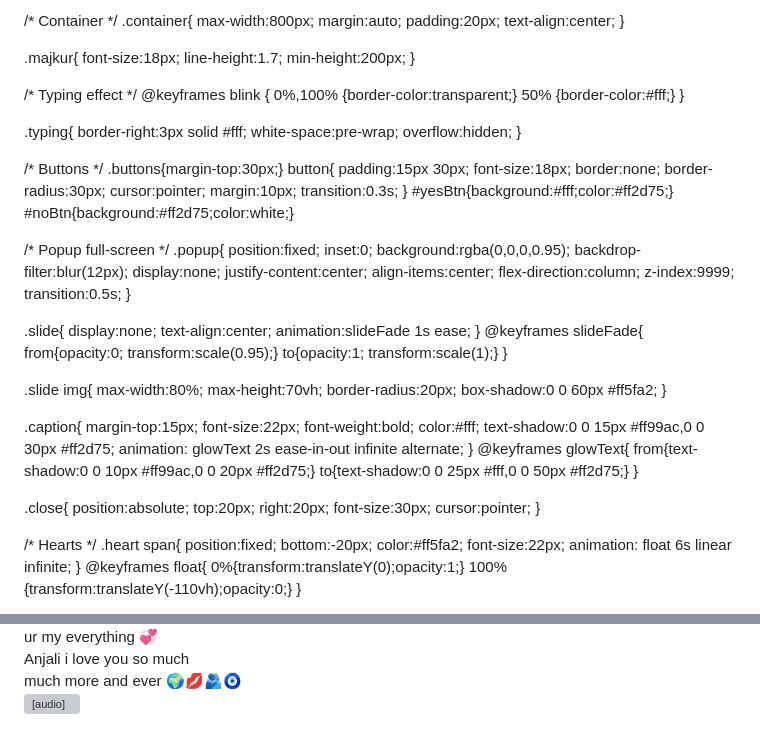
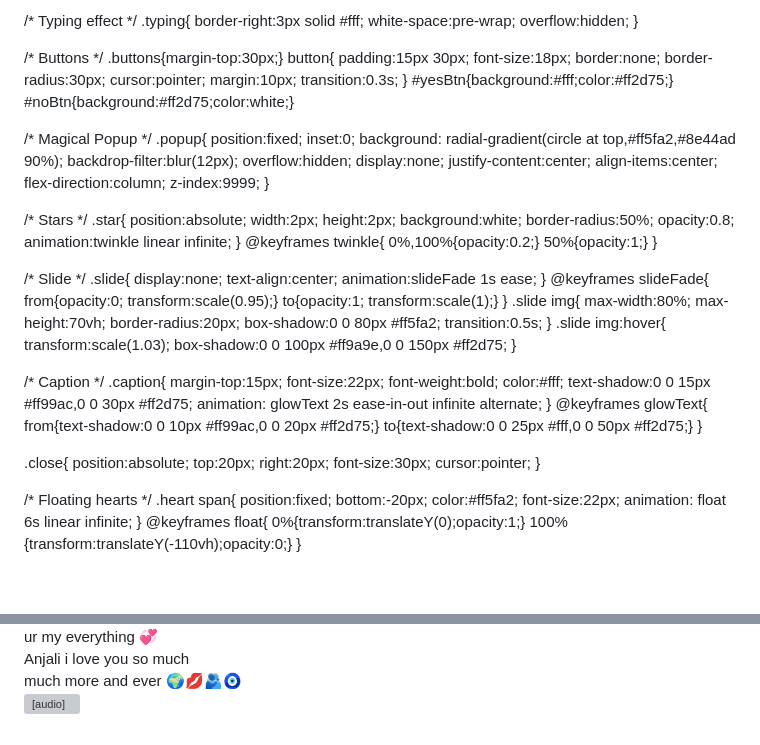
Before and after one commit to katkarrajendra648-ship-it/Fakt-tu-, a Markdown page: README.md, 2 parts joined by grey strips. GitHub-like rendering; blank space fills up the shorter version; grey boxes are pictures that could not be loaded.

Commit message:
Update README styles and add star effect
Refactor styles and enhance popup effects with stars.

```diff
--- a/README.md
+++ b/README.md
@@ -13,7 +13,6 @@ body{
   overflow-x:hidden;
 }
 
-/* Container */
 .container{
   max-width:800px;
   margin:auto;
@@ -28,8 +27,6 @@ body{
 }
 
 /* Typing effect */
-@keyframes blink { 0%,100% {border-color:transparent;} 50% {border-color:#fff;} }
-
 .typing{
   border-right:3px solid #fff;
   white-space:pre-wrap;
@@ -50,20 +47,36 @@ button{
 #yesBtn{background:#fff;color:#ff2d75;}
 #noBtn{background:#ff2d75;color:white;}
 
-/* Popup full-screen */
+/* Magical Popup */
 .popup{
   position:fixed;
   inset:0;
-  background:rgba(0,0,0,0.95);
+  background: radial-gradient(circle at top,#ff5fa2,#8e44ad 90%);
   backdrop-filter:blur(12px);
+  overflow:hidden;
   display:none;
   justify-content:center;
   align-items:center;
   flex-direction:column;
   z-index:9999;
-  transition:0.5s;
 }
 
+/* Stars */
+.star{
+  position:absolute;
+  width:2px;
+  height:2px;
+  background:white;
+  border-radius:50%;
+  opacity:0.8;
+  animation:twinkle linear infinite;
+}
+@keyframes twinkle{
+  0%,100%{opacity:0.2;}
+  50%{opacity:1;}
+}
+
+/* Slide */
 .slide{
   display:none;
   text-align:center;
@@ -73,14 +86,19 @@ button{
   from{opacity:0; transform:scale(0.95);}
   to{opacity:1; transform:scale(1);}
 }
-
 .slide img{
   max-width:80%;
   max-height:70vh;
   border-radius:20px;
-  box-shadow:0 0 60px #ff5fa2;
+  box-shadow:0 0 80px #ff5fa2;
+  transition:0.5s;
+}
+.slide img:hover{
+  transform:scale(1.03);
+  box-shadow:0 0 100px #ff9a9e,0 0 150px #ff2d75;
 }
 
+/* Caption */
 .caption{
   margin-top:15px;
   font-size:22px;
@@ -102,7 +120,7 @@ button{
   cursor:pointer;
 }
 
-/* Hearts */
+/* Floating hearts */
 .heart span{
   position:fixed;
   bottom:-20px;
@@ -186,7 +204,7 @@ ur my everything 💞<br>Anjali i love you so much<br>much more and ever 🌍
 </div>
 
 <script>
-// Majkur typing effect
+// Typing effect
 const text=`Hlo mazhi kaju katli 💋 mla nahi mahiti ki mi tujhya sang yevadha attract kaskay zalo. But tula sangatoy mahiti nahi mla ki ks kay but mla tujhyavar prem zalay te pn khup jast aani mla mahitiy tujhya baddal sagal kahi tari pn mla tujhyavarach prem zalay. Tula mahity ka mi sagalyana sangitalay ki mi tujhyavar prem karato aani mla tuch havi tujhyavar sarkhi pn nako. Aani tu thambshil rahashil mla sodun jashil mla kahi ghen den nahi but I know ki tu pahije. I love you love you love you so much much more and ever 🌍💗😘 fakt tuch.khup prem zalay tujhyavar tuch aani tuch pahije majhya black and white zindagi madhi colourfull person tu 🧿\nMazhi special one mazhi kaju katli 💋 mazhi aaichyaa hatachi puranpoli 💕😘🌎 love you babydoll mazhi 💗🫂😘🌎\n\nAnjali i love you yar 🥺🤌💕🫂🌎🧿 say yes or no 🤌🤍`;
 let i=0;
 function typing(){
@@ -202,6 +220,7 @@ function growYes(){ yesSize+=0.2; document.getElementById("yesBtn").style.transf
 
 function openPopup(){
   document.getElementById("popup").style.display="flex";
+  createStars(80); // magical stars
   slides=document.getElementsByClassName("slide");
   slideIndex=0;
   showSlide();
@@ -259,7 +278,21 @@ function spawnFireworks(){
     setTimeout(()=>f.remove(),1000);
   }
 }
+
+// Stars
+function createStars(num){
+  const popup=document.getElementById("popup");
+  for(let i=0;i<num;i++){
+    const s=document.createElement("div");
+    s.className="star";
+    s.style.top=Math.random()*100+"%";
+    s.style.left=Math.random()*100+"%";
+    s.style.width=(Math.random()*2+1)+"px";
+    s.style.height=s.style.width;
+    s.style.animationDuration=(Math.random()*3+2)+"s";
+    popup.appendChild(s);
+  }
+}
 </script>
-
 </body>
 </html>
```
